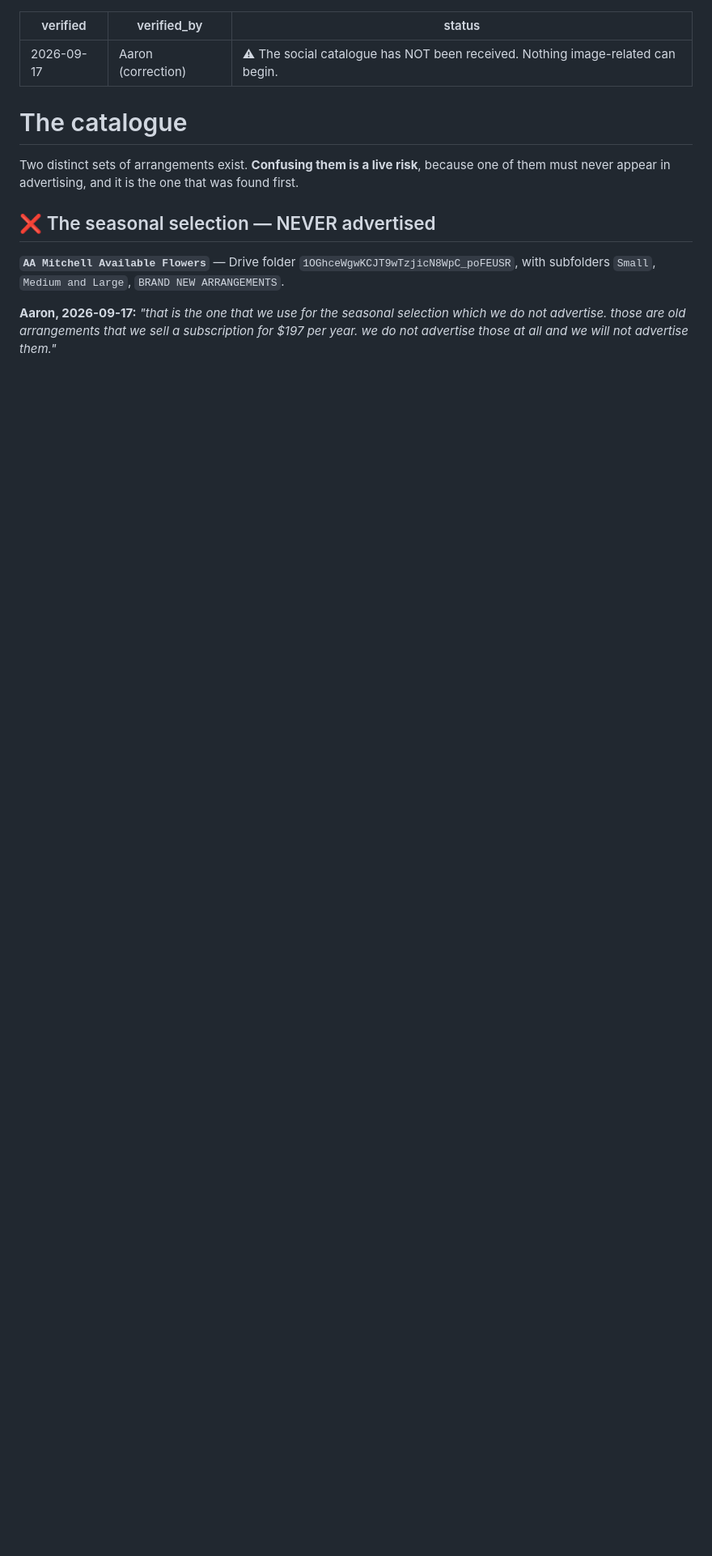
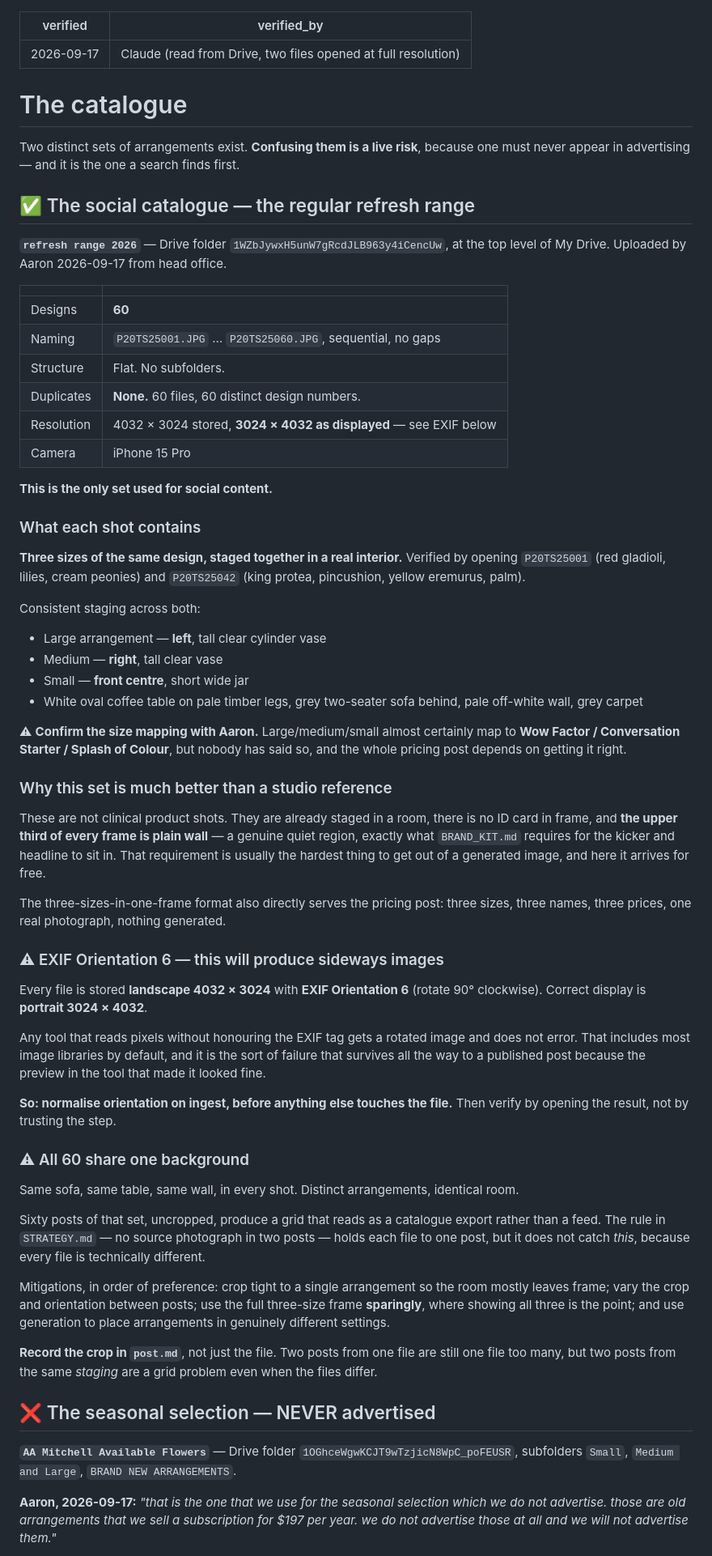
Before and after one commit to artrajeus/floral-image-agents, a Markdown page: facts/catalogue.md, the part around one of its changes. Shown at 81% size. Drawn GitHub-style; blank space fills up the shorter version.

```diff
--- a/facts/catalogue.md
+++ b/facts/catalogue.md
@@ -1,22 +1,96 @@
 ---
 verified: 2026-09-17
-verified_by: Aaron (correction)
-status: ⚠ The social catalogue has NOT been received. Nothing image-related can begin.
+verified_by: Claude (read from Drive, two files opened at full resolution)
 ---
 
 # The catalogue
 
 Two distinct sets of arrangements exist. **Confusing them is a live risk**, because
-one of them must never appear in advertising, and it is the one that was found
-first.
+one must never appear in advertising — and it is the one a search finds first.
+
+## ✅ The social catalogue — the regular refresh range
+
+**`refresh range 2026`** — Drive folder `1WZbJywxH5unW7gRcdJLB963y4iCencUw`, at the
+top level of My Drive. Uploaded by Aaron 2026-09-17 from head office.
+
+| | |
+|---|---|
+| Designs | **60** |
+| Naming | `P20TS25001.JPG` … `P20TS25060.JPG`, sequential, no gaps |
+| Structure | Flat. No subfolders. |
+| Duplicates | **None.** 60 files, 60 distinct design numbers. |
+| Resolution | 4032 × 3024 stored, **3024 × 4032 as displayed** — see EXIF below |
+| Camera | iPhone 15 Pro |
+
+**This is the only set used for social content.**
+
+### What each shot contains
+
+**Three sizes of the same design, staged together in a real interior.** Verified by
+opening `P20TS25001` (red gladioli, lilies, cream peonies) and `P20TS25042` (king
+protea, pincushion, yellow eremurus, palm).
+
+Consistent staging across both:
+
+- Large arrangement — **left**, tall clear cylinder vase
+- Medium — **right**, tall clear vase
+- Small — **front centre**, short wide jar
+- White oval coffee table on pale timber legs, grey two-seater sofa behind, pale
+  off-white wall, grey carpet
+
+⚠ **Confirm the size mapping with Aaron.** Large/medium/small almost certainly map
+to **Wow Factor / Conversation Starter / Splash of Colour**, but nobody has said so,
+and the whole pricing post depends on getting it right.
+
+### Why this set is much better than a studio reference
+
+These are not clinical product shots. They are already staged in a room, there is no
+ID card in frame, and **the upper third of every frame is plain wall** — a genuine
+quiet region, exactly what `BRAND_KIT.md` requires for the kicker and headline to sit
+in. That requirement is usually the hardest thing to get out of a generated image,
+and here it arrives for free.
+
+The three-sizes-in-one-frame format also directly serves the pricing post: three
+sizes, three names, three prices, one real photograph, nothing generated.
+
+### ⚠ EXIF Orientation 6 — this will produce sideways images
+
+Every file is stored **landscape 4032 × 3024** with **EXIF Orientation 6** (rotate
+90° clockwise). Correct display is **portrait 3024 × 4032**.
+
+Any tool that reads pixels without honouring the EXIF tag gets a rotated image and
+does not error. That includes most image libraries by default, and it is the sort of
+failure that survives all the way to a published post because the preview in the tool
+that made it looked fine.
+
+**So: normalise orientation on ingest, before anything else touches the file.** Then
+verify by opening the result, not by trusting the step.
+
+### ⚠ All 60 share one background
+
+Same sofa, same table, same wall, in every shot. Distinct arrangements, identical
+room.
+
+Sixty posts of that set, uncropped, produce a grid that reads as a catalogue export
+rather than a feed. The rule in `STRATEGY.md` — no source photograph in two posts —
+holds each file to one post, but it does not catch *this*, because every file is
+technically different.
+
+Mitigations, in order of preference: crop tight to a single arrangement so the room
+mostly leaves frame; vary the crop and orientation between posts; use the full
+three-size frame **sparingly**, where showing all three is the point; and use
+generation to place arrangements in genuinely different settings.
+
+**Record the crop in `post.md`**, not just the file. Two posts from one file are
+still one file too many, but two posts from the same *staging* are a grid problem
+even when the files differ.
 
 ## ❌ The seasonal selection — NEVER advertised
 
 **`AA Mitchell Available Flowers`** — Drive folder `1OGhceWgwKCJT9wTzjicN8WpC_poFEUSR`,
-with subfolders `Small`, `Medium and Large`, `BRAND NEW ARRANGEMENTS`.
+subfolders `Small`, `Medium and Large`, `BRAND NEW ARRANGEMENTS`.
 
-**Aaron, 2026-09-17:** *"that is the one that we use for the seasonal selection
-which we do not advertise. those are old arrangements that we sell a subscription
-for $197 per year. we do not advertise those at all and we will not advertise
-them."*
+**Aaron, 2026-09-17:** *"that is the one that we use for the seasonal selection which
+we do not advertise. those are old arrangements that we sell a subscription for $197
+per year. we do not advertise those at all and we will not advertise them."*
 
```
Also changed, not shown: other parts of facts/catalogue.md (+18 -54 lines), facts/people-and-images.md (+3 -3 lines).
